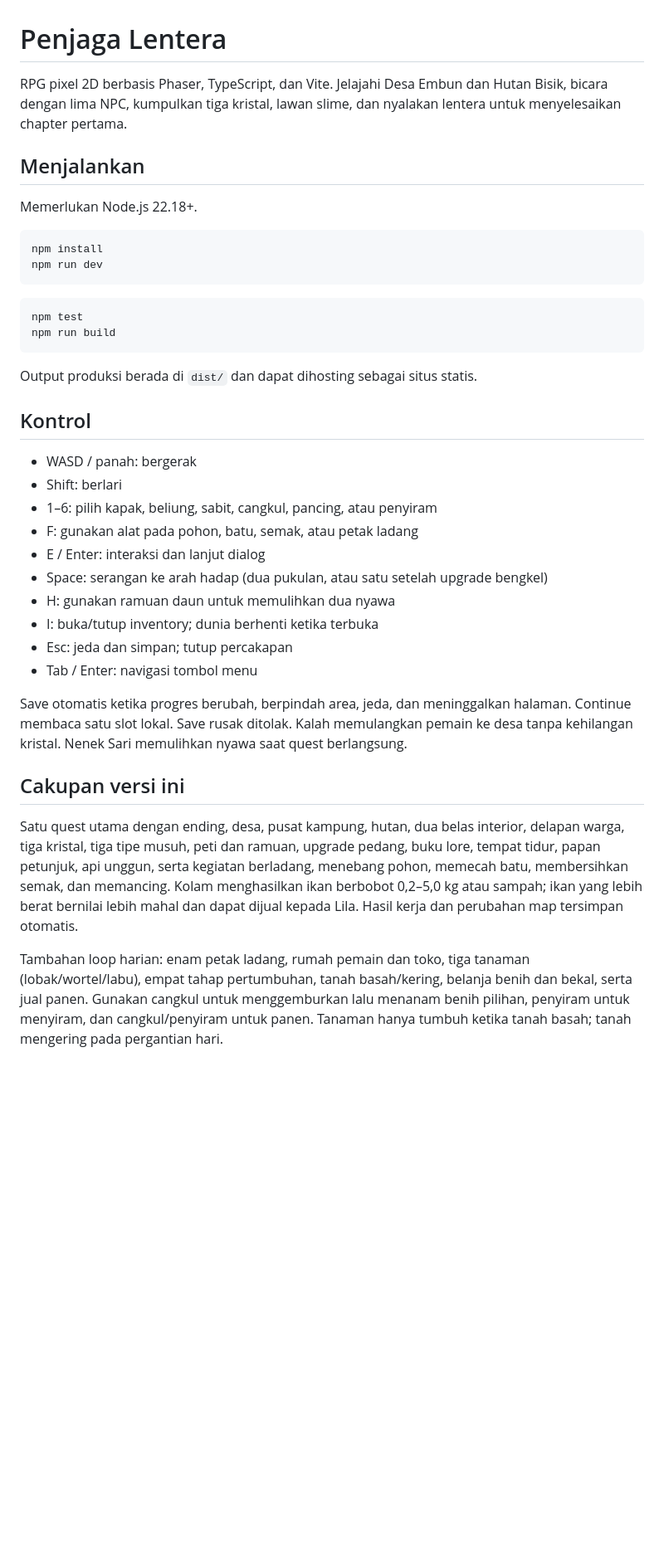
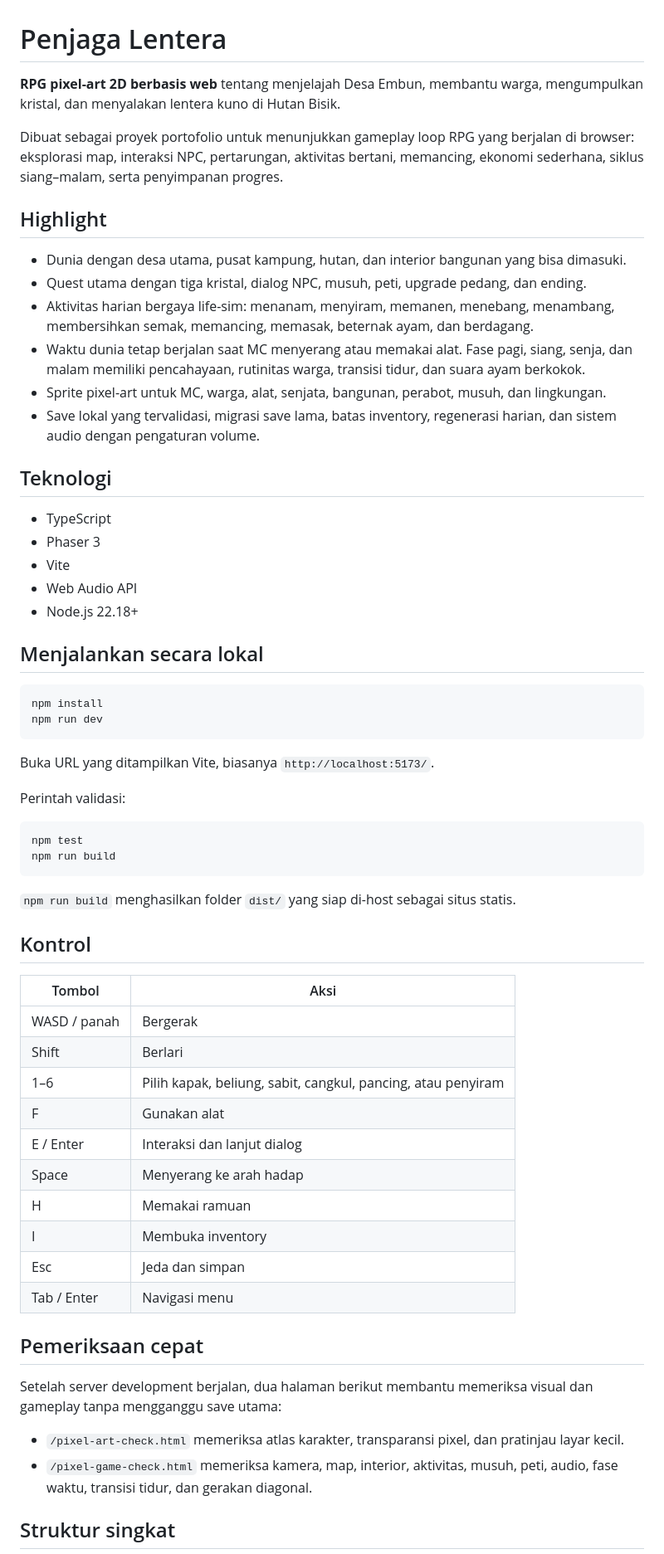
Before and after one commit to Hzkun001/penjaga-lentera, a Markdown page: README.md, the part around one of its changes. Shown at 83% size. GitHub-like rendering; blank space fills up the shorter version.

Commit message:
docs: polish portfolio README

````diff
--- a/README.md
+++ b/README.md
@@ -1,41 +1,65 @@
 # Penjaga Lentera
 
-RPG pixel 2D berbasis Phaser, TypeScript, dan Vite. Jelajahi Desa Embun dan Hutan Bisik, bicara dengan lima NPC, kumpulkan tiga kristal, lawan slime, dan nyalakan lentera untuk menyelesaikan chapter pertama.
+**RPG pixel-art 2D berbasis web** tentang menjelajah Desa Embun, membantu warga, mengumpulkan kristal, dan menyalakan lentera kuno di Hutan Bisik.
 
-## Menjalankan
+Dibuat sebagai proyek portofolio untuk menunjukkan gameplay loop RPG yang berjalan di browser: eksplorasi map, interaksi NPC, pertarungan, aktivitas bertani, memancing, ekonomi sederhana, siklus siang–malam, serta penyimpanan progres.
 
-Memerlukan Node.js 22.18+.
+## Highlight
+
+- Dunia dengan desa utama, pusat kampung, hutan, dan interior bangunan yang bisa dimasuki.
+- Quest utama dengan tiga kristal, dialog NPC, musuh, peti, upgrade pedang, dan ending.
+- Aktivitas harian bergaya life-sim: menanam, menyiram, memanen, menebang, menambang, membersihkan semak, memancing, memasak, beternak ayam, dan berdagang.
+- Waktu dunia tetap berjalan saat MC menyerang atau memakai alat. Fase pagi, siang, senja, dan malam memiliki pencahayaan, rutinitas warga, transisi tidur, dan suara ayam berkokok.
+- Sprite pixel-art untuk MC, warga, alat, senjata, bangunan, perabot, musuh, dan lingkungan.
+- Save lokal yang tervalidasi, migrasi save lama, batas inventory, regenerasi harian, dan sistem audio dengan pengaturan volume.
+
+## Teknologi
+
+- TypeScript
+- Phaser 3
+- Vite
+- Web Audio API
+- Node.js 22.18+
+
+## Menjalankan secara lokal
 
 ```sh
 npm install
 npm run dev
 ```
 
+Buka URL yang ditampilkan Vite, biasanya `http://localhost:5173/`.
+
+Perintah validasi:
+
 ```sh
 npm test
 npm run build
 ```
 
-Output produksi berada di `dist/` dan dapat dihosting sebagai situs statis.
+`npm run build` menghasilkan folder `dist/` yang siap di-host sebagai situs statis.
 
 ## Kontrol
 
-- WASD / panah: bergerak
-- Shift: berlari
-- 1–6: pilih kapak, beliung, sabit, cangkul, pancing, atau penyiram
-- F: gunakan alat pada pohon, batu, semak, atau petak ladang
-- E / Enter: interaksi dan lanjut dialog
-- Space: serangan ke arah hadap (dua pukulan, atau satu setelah upgrade bengkel)
-- H: gunakan ramuan daun untuk memulihkan dua nyawa
-- I: buka/tutup inventory; dunia berhenti ketika terbuka
-- Esc: jeda dan simpan; tutup percakapan
-- Tab / Enter: navigasi tombol menu
+| Tombol | Aksi |
+| --- | --- |
+| WASD / panah | Bergerak |
+| Shift | Berlari |
+| 1–6 | Pilih kapak, beliung, sabit, cangkul, pancing, atau penyiram |
+| F | Gunakan alat |
+| E / Enter | Interaksi dan lanjut dialog |
+| Space | Menyerang ke arah hadap |
+| H | Memakai ramuan |
+| I | Membuka inventory |
+| Esc | Jeda dan simpan |
+| Tab / Enter | Navigasi menu |
 
-Save otomatis ketika progres berubah, berpindah area, jeda, dan meninggalkan halaman. Continue membaca satu slot lokal. Save rusak ditolak. Kalah memulangkan pemain ke desa tanpa kehilangan kristal. Nenek Sari memulihkan nyawa saat quest berlangsung.
+## Pemeriksaan cepat
 
-## Cakupan versi ini
+Setelah server development berjalan, dua halaman berikut membantu memeriksa visual dan gameplay tanpa mengganggu save utama:
 
-Satu quest utama dengan ending, desa, pusat kampung, hutan, dua belas interior, delapan warga, tiga kristal, tiga tipe musuh, peti dan ramuan, upgrade pedang, buku lore, tempat tidur, papan petunjuk, api unggun, serta kegiatan berladang, menebang pohon, memecah batu, membersihkan semak, dan memancing. Kolam menghasilkan ikan berbobot 0,2–5,0 kg atau sampah; ikan yang lebih berat bernilai lebih mahal dan dapat dijual kepada Lila. Hasil kerja dan perubahan map tersimpan otomatis.
+- `/pixel-art-check.html` memeriksa atlas karakter, transparansi pixel, dan pratinjau layar kecil.
+- `/pixel-game-check.html` memeriksa kamera, map, interior, aktivitas, musuh, peti, audio, fase waktu, transisi tidur, dan gerakan diagonal.
 
-Tambahan loop harian: enam petak ladang, rumah pemain dan toko, tiga tanaman (lobak/wortel/labu), empat tahap pertumbuhan, tanah basah/kering, belanja benih dan bekal, serta jual panen. Gunakan cangkul untuk menggemburkan lalu menanam benih pilihan, penyiram untuk menyiram, dan cangkul/penyiram untuk panen. Tanaman hanya tumbuh ketika tanah basah; tanah mengering pada pergantian hari.
+## Struktur singkat
 
````
Also changed, not shown: other parts of README.md (+16 -45 lines).
